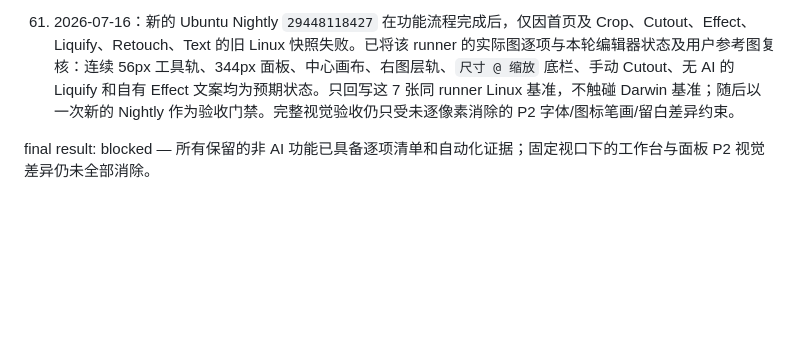
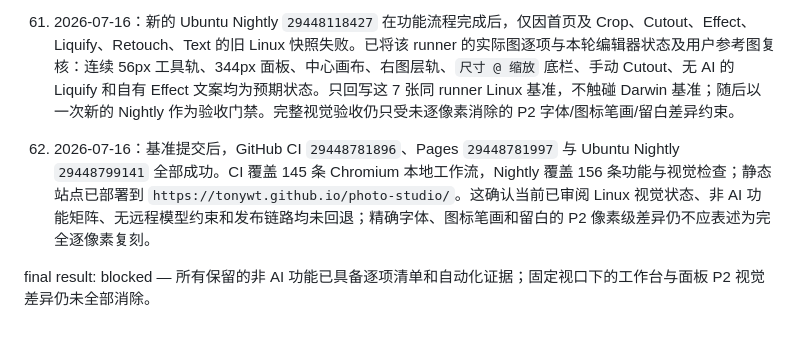
Before and after one commit to TonyWT/photo-studio, a Markdown page: design-qa.md, the part around the change. Drawn GitHub-style; blank space fills up the shorter version.

```diff
--- a/design-qa.md
+++ b/design-qa.md
@@ -134,4 +134,6 @@
 
 60. 2026-07-16：新的 Ubuntu Nightly `29448118427` 在功能流程完成后，仅因首页及 Crop、Cutout、Effect、Liquify、Retouch、Text 的旧 Linux 快照失败。已将该 runner 的实际图逐项与本轮编辑器状态及用户参考图复核：连续 56px 工具轨、344px 面板、中心画布、右图层轨、`尺寸 @ 缩放` 底栏、手动 Cutout、无 AI 的 Liquify 和自有 Effect 文案均为预期状态。只回写这 7 张同 runner Linux 基准，不触碰 Darwin 基准；随后以一次新的 Nightly 作为验收门禁。完整视觉验收仍只受未逐像素消除的 P2 字体/图标笔画/留白差异约束。
 
+61. 2026-07-16：基准提交后，GitHub CI `29448781896`、Pages `29448781997` 与 Ubuntu Nightly `29448799141` 全部成功。CI 覆盖 145 条 Chromium 本地工作流，Nightly 覆盖 156 条功能与视觉检查；静态站点已部署到 `https://tonywt.github.io/photo-studio/`。这确认当前已审阅 Linux 视觉状态、非 AI 功能矩阵、无远程模型约束和发布链路均未回退；精确字体、图标笔画和留白的 P2 像素级差异仍不应表述为完全逐像素复刻。
+
 final result: blocked — 所有保留的非 AI 功能已具备逐项清单和自动化证据；固定视口下的工作台与面板 P2 视觉差异仍未全部消除。
```
Also changed, not shown: Codex/工作索引.md (+2 -0 lines).
